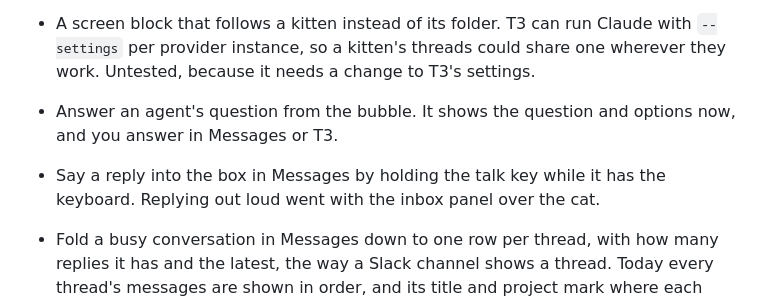
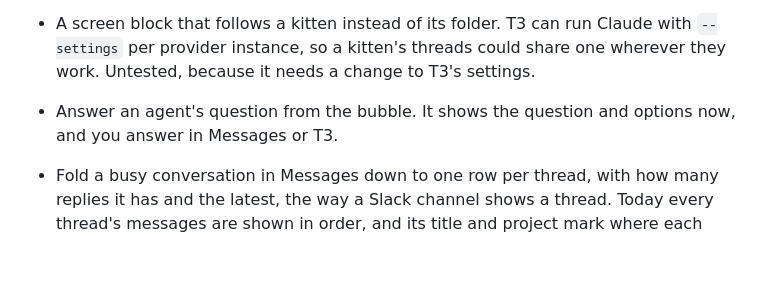
Before and after one commit to rohankumarrrr/kitty-litter, a Markdown page: docs/ROADMAP.md, the part around the change. Drawn GitHub-style; blank space fills up the shorter version.

```diff
--- a/docs/ROADMAP.md
+++ b/docs/ROADMAP.md
@@ -37,7 +37,6 @@ A kitten for the system itself, a self-check, rollback and a window for reading
 - A screen block that follows a kitten instead of its folder. T3 can run Claude with `--settings` per provider instance, so a kitten's threads could share one wherever they work. Untested, because it needs a change to T3's settings.
 
 - Answer an agent's question from the bubble. It shows the question and options now, and you answer in Messages or T3.
-- Say a reply into the box in Messages by holding the talk key while it has the keyboard. Replying out loud went with the inbox panel over the cat.
 - Fold a busy conversation in Messages down to one row per thread, with how many replies it has and the latest, the way a Slack channel shows a thread. Today every thread's messages are shown in order, and its title and project mark where each one starts.
 - Read a thread's whole history in Messages when it opens on its own, even past each kitten's newest 30, instead of saying the rest is in T3.
 - Several choices at once for a question that takes them, from Messages. It takes one choice or your own words for now.
```
Also changed, not shown: docs/kittens.md (+4 -4 lines), docs/voice.md (+1 -1 lines), docs/images/messages.png, 12 other files.
